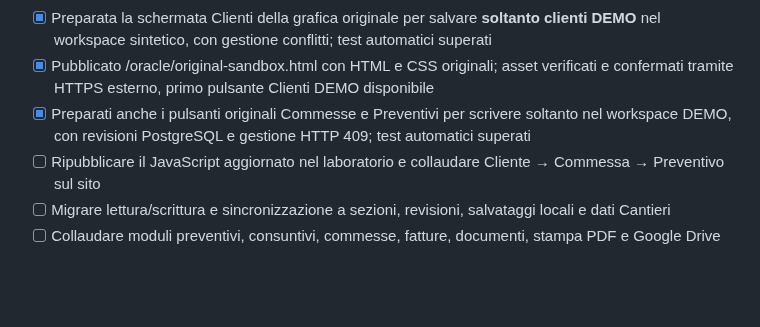
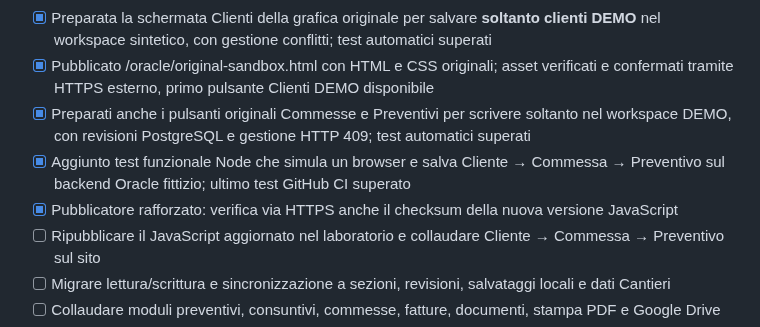
Before and after one commit to ionut290/VARGA-GESTIONALE, a Markdown page: oracle/MIGRATION_PROGRESS.md, the part around the change. Rendered like a GitHub page; blank space fills up the shorter version.

Commit message:
Record executable end-to-end Oracle demo UI test and HTTPS JS integrity verification; deployment remains pending

```diff
--- a/oracle/MIGRATION_PROGRESS.md
+++ b/oracle/MIGRATION_PROGRESS.md
@@ -32,6 +32,8 @@ La pagina /oracle/console.html è solo un laboratorio di collaudo amministrativo
 - [x] Preparata la schermata Clienti della grafica originale per salvare **soltanto clienti DEMO** nel workspace sintetico, con gestione conflitti; test automatici superati
 - [x] Pubblicato /oracle/original-sandbox.html con HTML e CSS originali; asset verificati e confermati tramite HTTPS esterno, primo pulsante Clienti DEMO disponibile
 - [x] Preparati anche i pulsanti originali Commesse e Preventivi per scrivere soltanto nel workspace DEMO, con revisioni PostgreSQL e gestione HTTP 409; test automatici superati
+- [x] Aggiunto test funzionale Node che simula un browser e salva Cliente → Commessa → Preventivo sul backend Oracle fittizio; ultimo test GitHub CI superato
+- [x] Pubblicatore rafforzato: verifica via HTTPS anche il checksum della nuova versione JavaScript
 - [ ] Ripubblicare il JavaScript aggiornato nel laboratorio e collaudare Cliente → Commessa → Preventivo sul sito
 - [ ] Migrare lettura/scrittura e sincronizzazione a sezioni, revisioni, salvataggi locali e dati Cantieri
 - [ ] Collaudare moduli preventivi, consuntivi, commesse, fatture, documenti, stampa PDF e Google Drive
```
